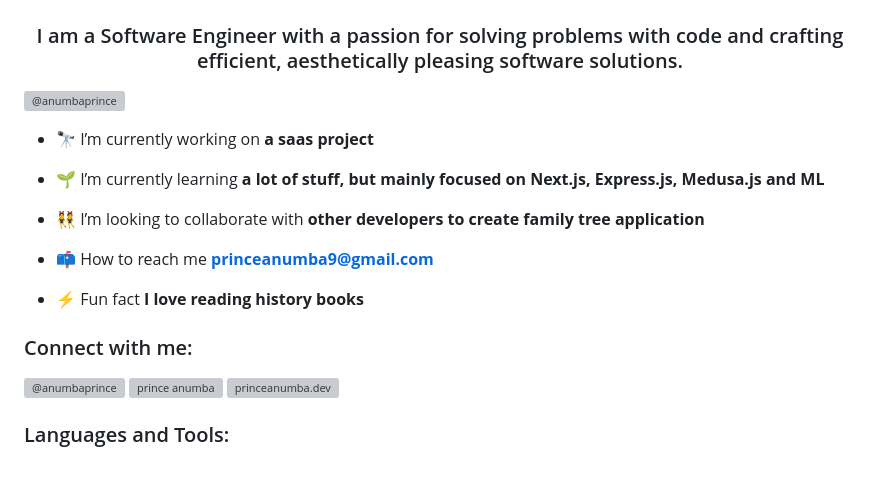
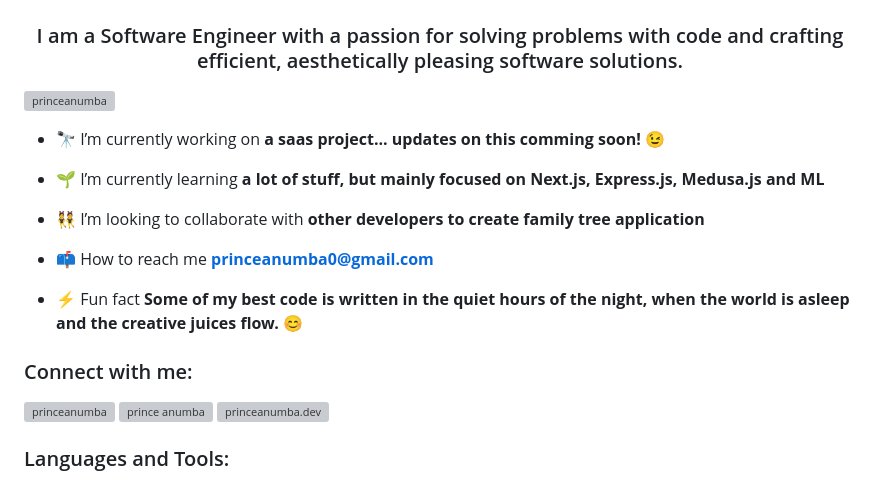
Before and after one commit to PrinceAnumba/princeanumba, a Markdown page: README.md, the part around the change. Rendered like a GitHub page; grey boxes are pictures that could not be loaded.

```diff
--- a/README.md
+++ b/README.md
@@ -1,21 +1,21 @@
 <h1 align="center">Hi 👋, I'm Prince Nzubechukwu Anumba</h1>
 <h3 align="center">I am a Software Engineer with a passion for solving problems with code and crafting efficient, aesthetically pleasing software solutions.</h3>
 
-<p align="left"> <a href="https://twitter.com/@anumbaprince" target="blank"><img src="https://img.shields.io/twitter/follow/@anumbaprince?logo=twitter&style=for-the-badge" alt="@anumbaprince" /></a> </p>
+<p align="left"> <a href="https://twitter.com/princeanumba" target="blank"><img src="https://img.shields.io/twitter/follow/princeanumba?logo=twitter&style=for-the-badge" alt="princeanumba" /></a> </p>
 
-- 🔭 I’m currently working on **a saas project**
+- 🔭 I’m currently working on **a saas project... updates on this comming soon! 😉**
 
 - 🌱 I’m currently learning **a lot of stuff, but mainly focused on Next.js, Express.js, Medusa.js and ML**
 
 - 👯 I’m looking to collaborate with **other developers to create family tree application**
 
-- 📫 How to reach me **princeanumba9@gmail.com**
+- 📫 How to reach me **princeanumba0@gmail.com**
 
-- ⚡ Fun fact **I love reading history books**
+- ⚡ Fun fact **Some of my best code is written in the quiet hours of the night, when the world is asleep and the creative juices flow. 😊**
 
 <h3 align="left">Connect with me:</h3>
 <p align="left">
-<a href="https://twitter.com/@anumbaprince" target="blank"><img align="center" src="https://raw.githubusercontent.com/rahuldkjain/github-profile-readme-generator/master/src/images/icons/Social/twitter.svg" alt="@anumbaprince" height="30" width="40" /></a>
+<a href="https://twitter.com/princeanumba" target="blank"><img align="center" src="https://raw.githubusercontent.com/rahuldkjain/github-profile-readme-generator/master/src/images/icons/Social/twitter.svg" alt="princeanumba" height="30" width="40" /></a>
 <a href="https://linkedin.com/in/prince anumba" target="blank"><img align="center" src="https://raw.githubusercontent.com/rahuldkjain/github-profile-readme-generator/master/src/images/icons/Social/linked-in-alt.svg" alt="prince anumba" height="30" width="40" /></a>
 <a href="https://instagram.com/princeanumba.dev" target="blank"><img align="center" src="https://raw.githubusercontent.com/rahuldkjain/github-profile-readme-generator/master/src/images/icons/Social/instagram.svg" alt="princeanumba.dev" height="30" width="40" /></a>
 </p>
```
